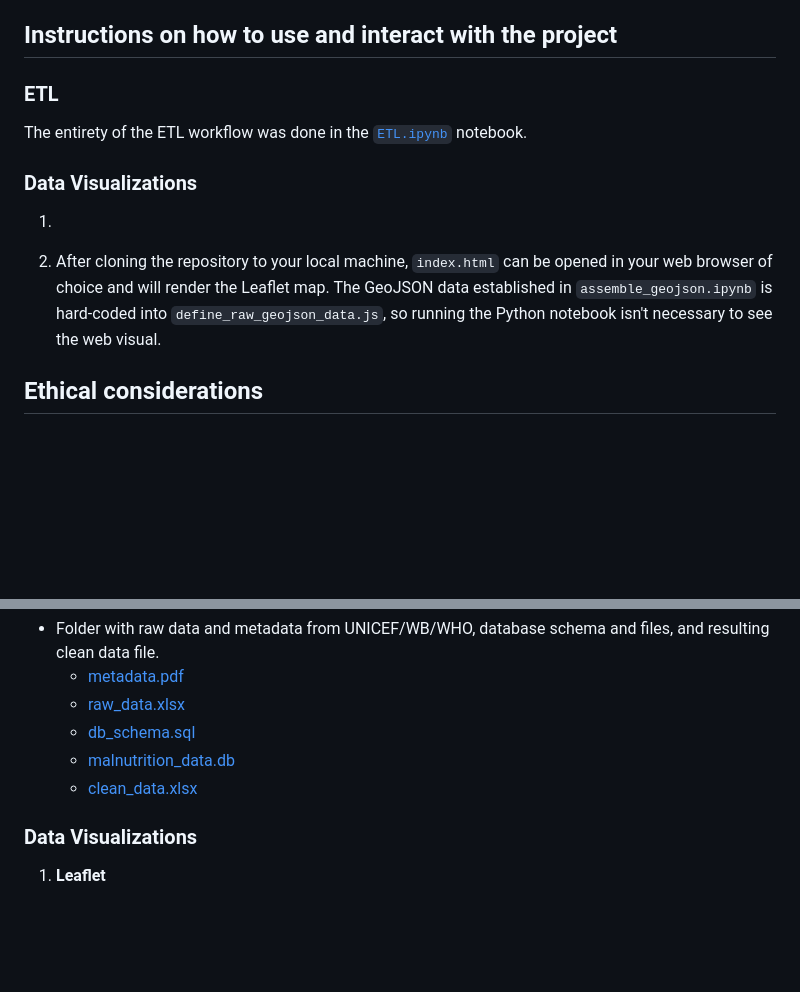
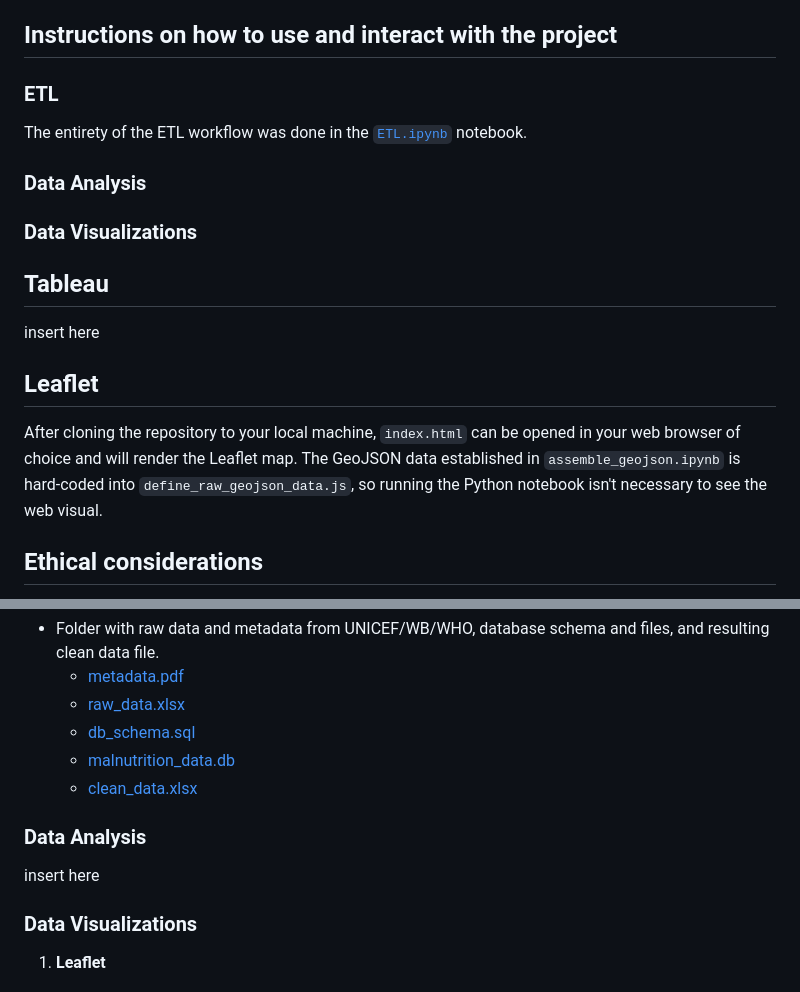
Before and after one commit to blmccourt/proj3-group8, a Markdown page: README.md, 2 parts joined by grey strips. GitHub-like rendering; blank space fills up the shorter version.

```diff
--- a/README.md
+++ b/README.md
@@ -17,11 +17,15 @@ Analyzing and visualizing global malnutrition data for children under five enhan
 ### ETL
 The entirety of the ETL workflow was done in the [`ETL.ipynb`](https://github.com/blmccourt/proj3-group8/blob/main/ETL.ipynb) notebook.
 
+### Data Analysis
+
 ### Data Visualizations
 
-1.
+## Tableau
+insert here
 
-2. After cloning the repository to your local machine, `index.html` can be opened in your web browser of choice and will render the Leaflet map. The GeoJSON data established in `assemble_geojson.ipynb` is hard-coded into `define_raw_geojson_data.js`, so running the Python notebook isn't necessary to see the web visual.
+## Leaflet
+After cloning the repository to your local machine, `index.html` can be opened in your web browser of choice and will render the Leaflet map. The GeoJSON data established in `assemble_geojson.ipynb` is hard-coded into `define_raw_geojson_data.js`, so running the Python notebook isn't necessary to see the web visual.
 
 ## Ethical considerations
 In this project, careful attention was given to ethical considerations, particularly concerning data privacy and security. No personal identifying information (PII) was included in the dataset, ensuring the anonymity of individuals. The dataset had previously undergone a thorough Extract, Transform, and Load (ETL) process by UNICEF, WHO, and the World Bank, which further safeguarded the integrity and confidentiality of the information. This prior processing ensured that only aggregated, anonymized data was used, aligning with ethical standards for data handling and protection.
@@ -50,6 +54,9 @@ In this project, careful attention was given to ethical considerations, particul
   - [malnutrition_data.db](https://github.com/blmccourt/proj3-group8/blob/main/data/malnutrition_data.db)
   - [clean_data.xlsx](https://github.com/blmccourt/proj3-group8/blob/main/data/clean_data.csv)
 
+### Data Analysis
+insert here
+
 ### Data Visualizations
 
 1. **Leaflet**
```
